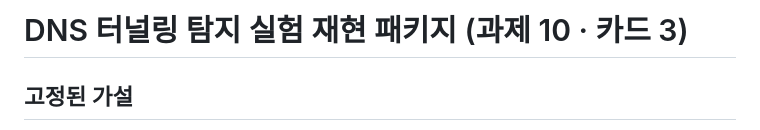
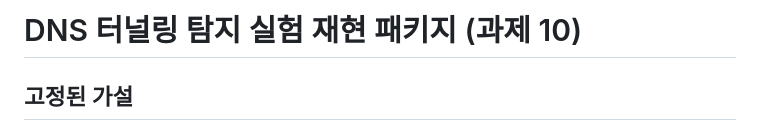
Before and after one commit to birdmin/dns-tunnel-entropy-detection, a Markdown page: README.md, the part around the change. Rendered like a GitHub page.

```diff
--- a/README.md
+++ b/README.md
@@ -1,4 +1,4 @@
-# DNS 터널링 탐지 실험 재현 패키지 (과제 10 · 카드 3)
+# DNS 터널링 탐지 실험 재현 패키지 (과제 10)
 
 ## 고정된 가설
 터널링 DNS 질의의 도메인 엔트로피를 낮추면, 엔트로피 임계값 방식의 탐지율(재현율)은 크게 떨어지지만
```
